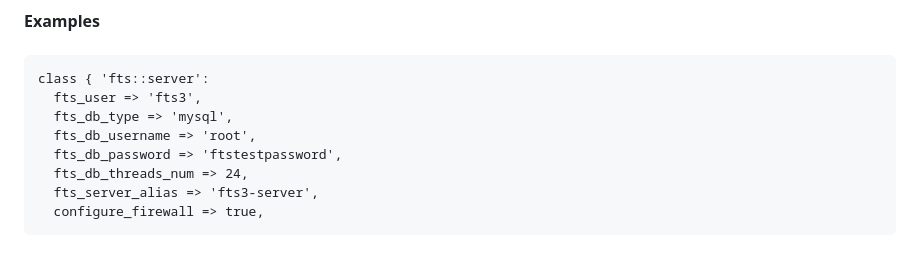
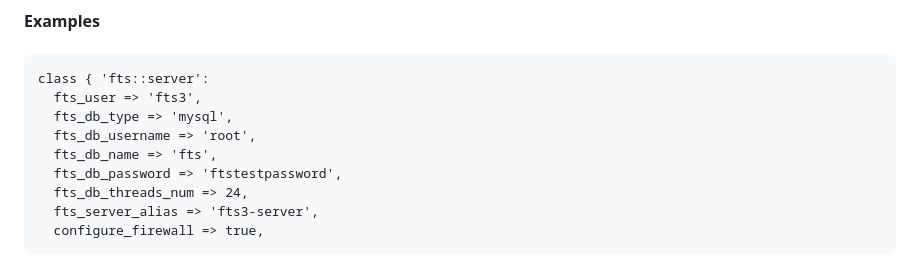
Before and after one commit to INFN-NA/puppet-fts, a Markdown page: REFERENCE.md, the part around the change. Drawn GitHub-style.

Commit message:
missin db name in reference

```diff
--- a/REFERENCE.md
+++ b/REFERENCE.md
@@ -309,6 +309,7 @@ class { 'fts::server':
   fts_user => 'fts3',
   fts_db_type => 'mysql',
   fts_db_username => 'root',
+  fts_db_name => 'fts',
   fts_db_password => 'ftstestpassword',
   fts_db_threads_num => 24,
   fts_server_alias => 'fts3-server',
```
